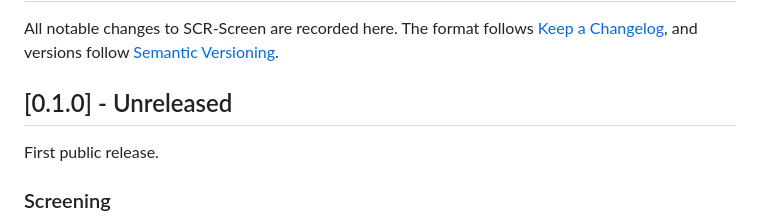
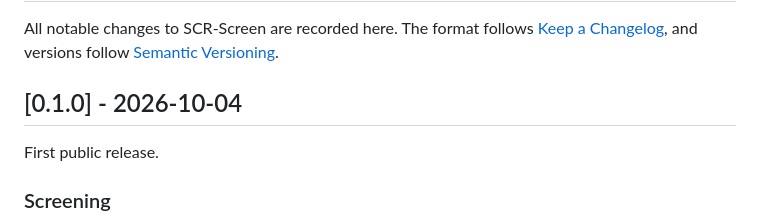
Before and after one commit to ishaibu/scr-screen, a Markdown page: CHANGELOG.md, the part around the change. Rendered like a GitHub page.

Commit message:
Set v0.1.0 release date

```diff
--- a/CHANGELOG.md
+++ b/CHANGELOG.md
@@ -3,7 +3,7 @@
 All notable changes to SCR-Screen are recorded here.
 The format follows [Keep a Changelog](https://keepachangelog.com/en/1.1.0/), and versions follow [Semantic Versioning](https://semver.org/).
 
-## [0.1.0] - Unreleased
+## [0.1.0] - 2026-10-04
 
 First public release.
 
```
